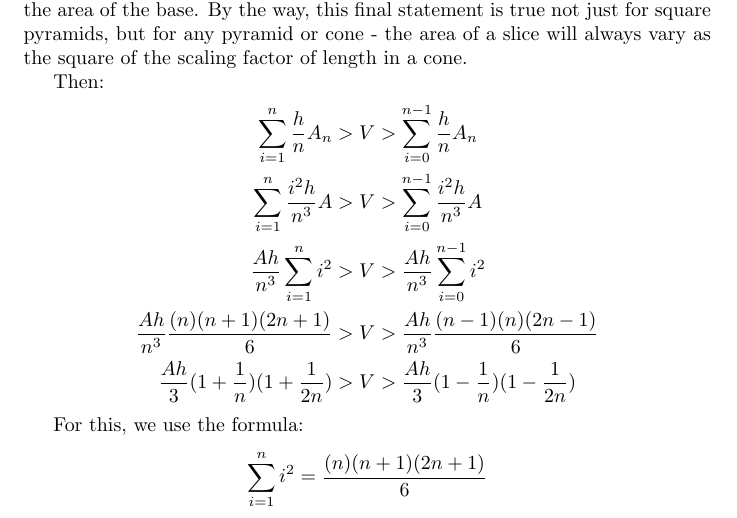
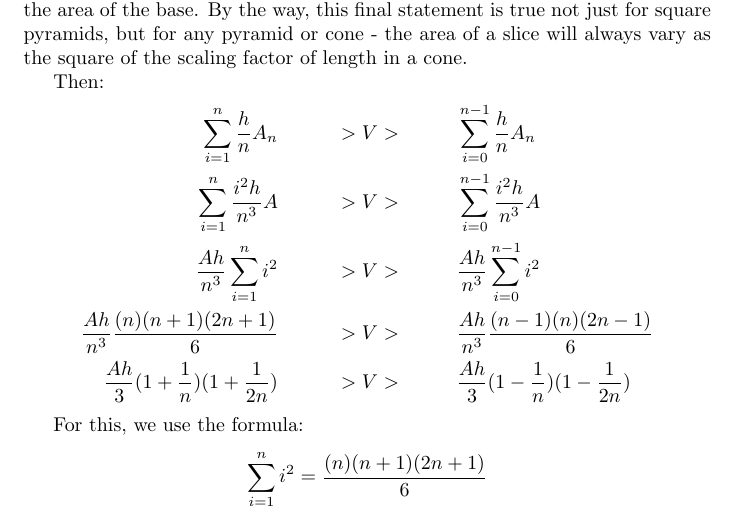
Before and after one commit to dneary/math, a LaTeX paper (cone_volume.tex): part of page 3 of 4, cut so that both start at the same text. Compiled offline with pdfLaTeX.

Commit message:
improve formatting of aligned inequalities (at least I think it's an improvement...)

```diff
--- a/cone_volume.tex
+++ b/cone_volume.tex
@@ -130,17 +130,18 @@ factor of length in a cone.
 
 Then:
 \begin{align*}
-\sum_{i=1}^{n} \frac{h}{n}A_n &> V > \sum_{i=0}^{n-1} \frac{h}{n}A_n \\
-\sum_{i=1}^{n} \frac{i^2h}{n^3}A &> V > \sum_{i=0}^{n-1} \frac{i^2h}{n^3}A \\
-\frac{Ah}{n^3} \sum_{i=1}^{n} i^2 &> V > \frac{Ah}{n^3} \sum_{i=0}^{n-1} i^2 \\
-\frac{Ah}{n^3} \frac{(n)(n+1)(2n+1)}{6} &> V > \frac{Ah}{n^3} \frac{(n-1)(n)(2n-1)}{6} \\
-\frac{Ah}{3} (1+\frac{1}{n})(1+\frac{1}{2n}) &> V > \frac{Ah}{3} (1-\frac{1}{n})(1-\frac{1}{2n})
+	\sum_{i=1}^{n} \frac{h}{n}A_n &&&> V > &&\sum_{i=0}^{n-1} \frac{h}{n}A_n \\
+	\sum_{i=1}^{n} \frac{i^2h}{n^3}A &&&> V > &&\sum_{i=0}^{n-1} \frac{i^2h}{n^3}A \\
+	\frac{Ah}{n^3} \sum_{i=1}^{n} i^2 &&&> V > &&\frac{Ah}{n^3} \sum_{i=0}^{n-1} i^2 \\
+	\frac{Ah}{n^3} \frac{(n)(n+1)(2n+1)}{6} &&& > V > &&\frac{Ah}{n^3} \frac{(n-1)(n)(2n-1)}{6} \\
+	\frac{Ah}{3} (1+\frac{1}{n})(1+\frac{1}{2n}) &&&> V > &&\frac{Ah}{3} (1-\frac{1}{n})(1-\frac{1}{2n})
 \end{align*}
 
 For this, we use the formula:
 \[ \sum_{i=1}^{n} i^2 = \frac{(n)(n+1)(2n+1)}{6} \]
 which we can prove by induction, and we simplify the expressions afterwards by dividing each term
-in the numerator by one of the $n$s in the denominator, and finally writing $2-\frac{1}{n} = 2(1-\frac{1}{2n})$ to get our final expression.
+in the numerator by one of the $n$s in the denominator, and finally writing $2-\frac{1}{n} = 2(1-\frac{1}{2n})$
+to get our final expression.
 
 It is easy to see that as we take more and more slices, the lower bound and the upper bound both
 get closer and closer to $\frac{Ah}{3}$, one from below, and the other from above. Since we can
```
Also changed, not shown: cone_volume.pdf.
